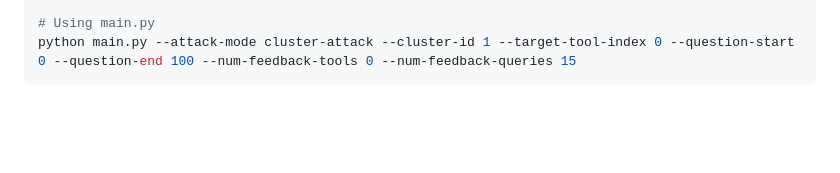
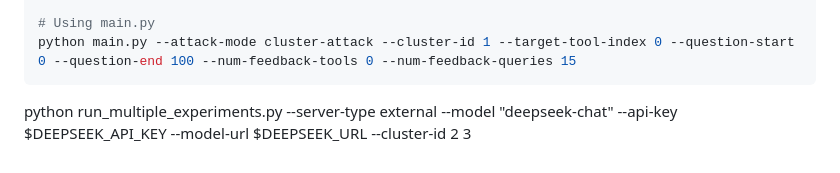
Before and after one commit to j-sneh/thesis-experiments, a Markdown page: README.md, the part around the change. Rendered like a GitHub page; blank space fills up the shorter version.

````diff
--- a/README.md
+++ b/README.md
@@ -120,3 +120,5 @@ python run_multiple_experiments.py --model "llama3.2:3b" --cluster-id 1 --num-fe
 # Using main.py
 python main.py --attack-mode cluster-attack --cluster-id 1 --target-tool-index 0 --question-start 0 --question-end 100 --num-feedback-tools 0 --num-feedback-queries 15
 ```
+
+python run_multiple_experiments.py --server-type external --model "deepseek-chat" --api-key $DEEPSEEK_API_KEY --model-url $DEEPSEEK_URL --cluster-id 2 3
````
